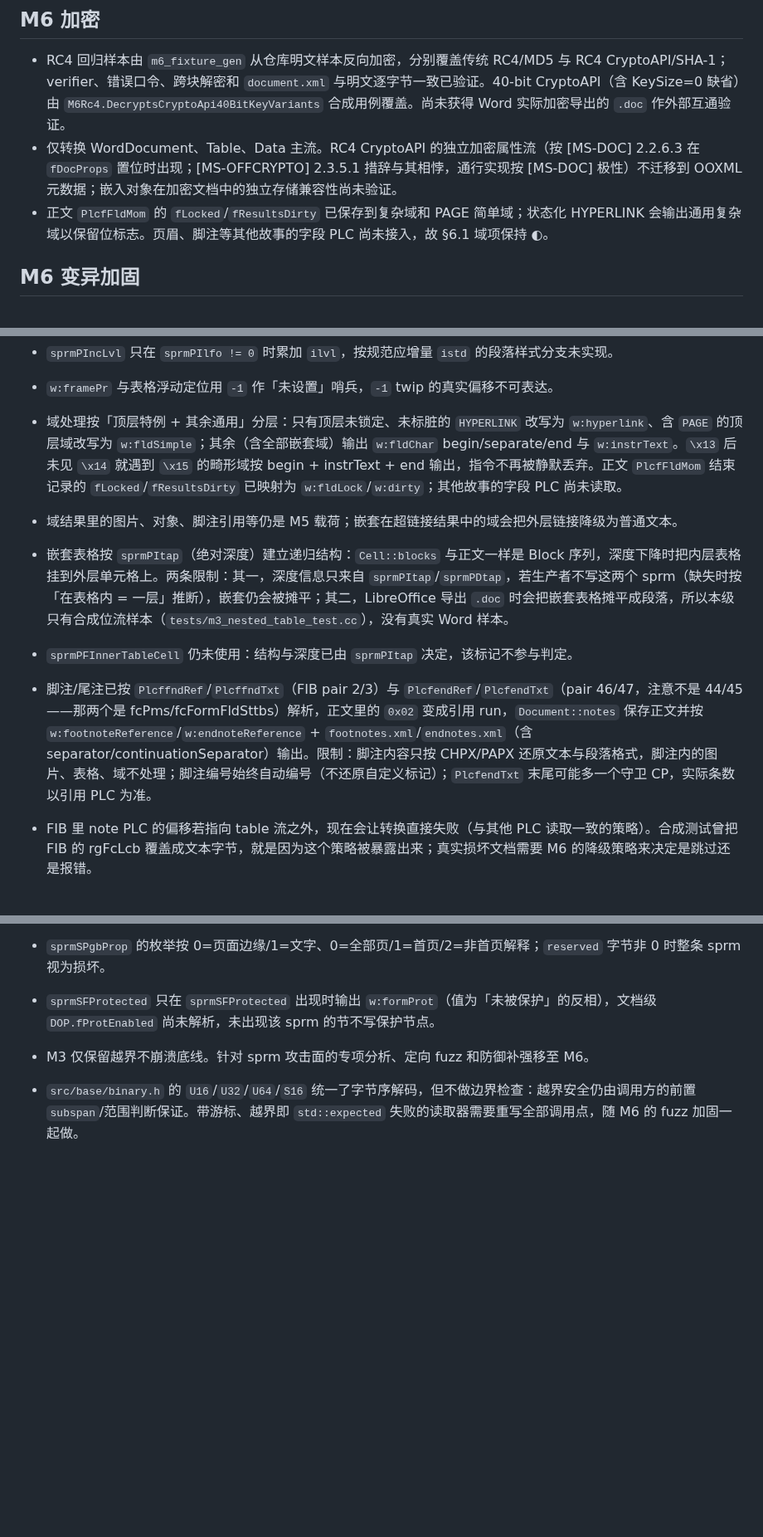
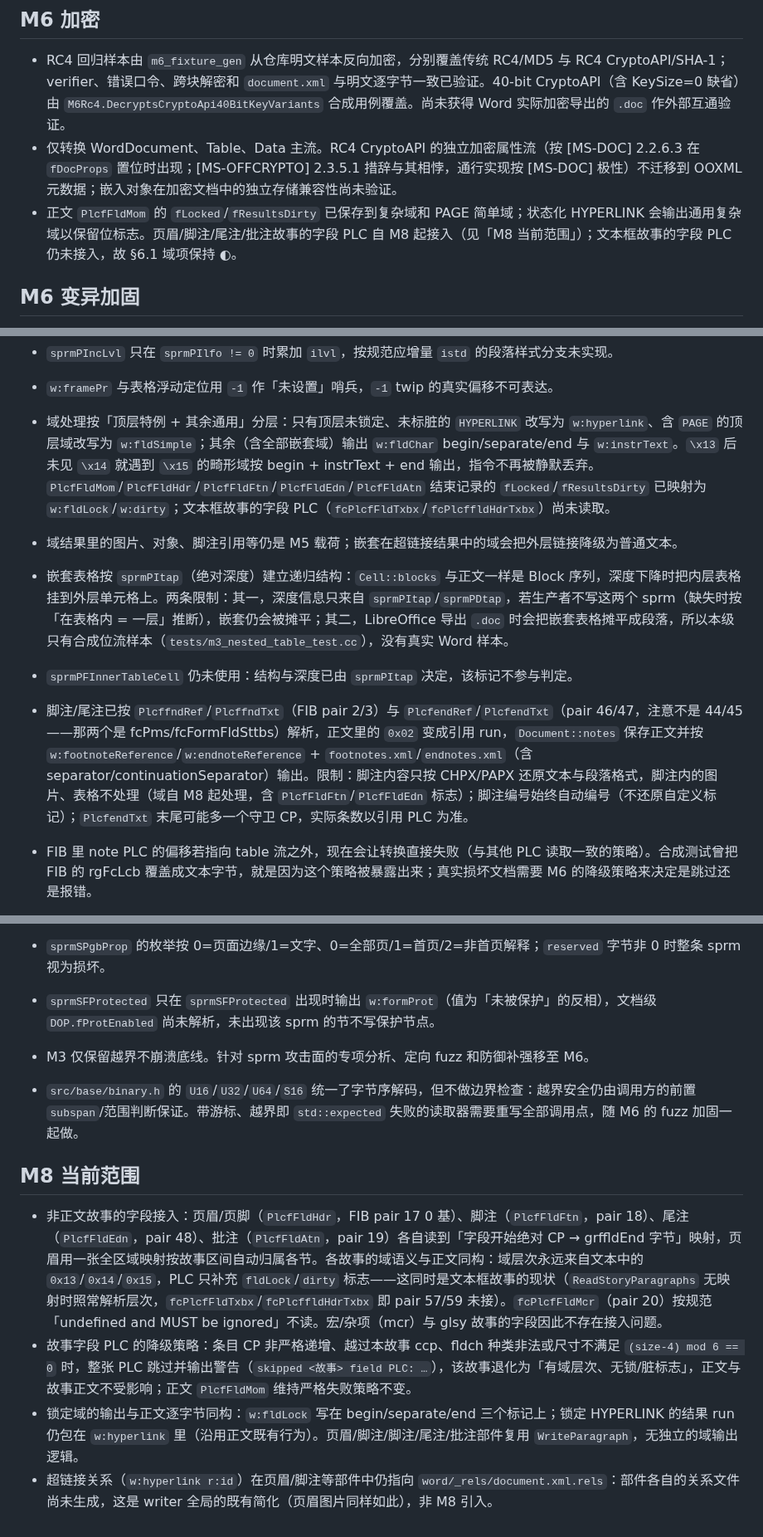
Before and after one commit to congduan/doccraft, a Markdown page: docs/KNOWN-SIMPLIFICATIONS.md, 3 parts joined by grey strips. Shown at 83% size. Drawn GitHub-style; blank space fills up the shorter version.

Commit message:
docs: record M8 story field PLC wiring and its limits
DESIGN 6.1 keeps the field item partial: hdr/ftn/edn/atn stories now
match main-story field semantics, but textbox story PLCs (pairs 57/59)
stay unwired. KNOWN-SIMPLIFICATIONS drops the "other stories not
wired" entries, lifts the footnote/header "fields not processed"
caveats and adds an M8 section for the per-story coverage, the
malformed-PLC degradation policy and the shared document.xml.rels
simplification.

Co-Authored-By: Claude Code <noreply@anthropic.com>

```diff
--- a/docs/KNOWN-SIMPLIFICATIONS.md
+++ b/docs/KNOWN-SIMPLIFICATIONS.md
@@ -37,7 +37,7 @@
 
 - RC4 回归样本由 `m6_fixture_gen` 从仓库明文样本反向加密，分别覆盖传统 RC4/MD5 与 RC4 CryptoAPI/SHA-1；verifier、错误口令、跨块解密和 `document.xml` 与明文逐字节一致已验证。40-bit CryptoAPI（含 KeySize=0 缺省）由 `M6Rc4.DecryptsCryptoApi40BitKeyVariants` 合成用例覆盖。尚未获得 Word 实际加密导出的 `.doc` 作外部互通验证。
 - 仅转换 WordDocument、Table、Data 主流。RC4 CryptoAPI 的独立加密属性流（按 [MS-DOC] 2.2.6.3 在 `fDocProps` 置位时出现；[MS-OFFCRYPTO] 2.3.5.1 措辞与其相悖，通行实现按 [MS-DOC] 极性）不迁移到 OOXML 元数据；嵌入对象在加密文档中的独立存储兼容性尚未验证。
-- 正文 `PlcfFldMom` 的 `fLocked`/`fResultsDirty` 已保存到复杂域和 PAGE 简单域；状态化 HYPERLINK 会输出通用复杂域以保留位标志。页眉、脚注等其他故事的字段 PLC 尚未接入，故 §6.1 域项保持 ◐。
+- 正文 `PlcfFldMom` 的 `fLocked`/`fResultsDirty` 已保存到复杂域和 PAGE 简单域；状态化 HYPERLINK 会输出通用复杂域以保留位标志。页眉/脚注/尾注/批注故事的字段 PLC 自 M8 起接入（见「M8 当前范围」）；文本框故事的字段 PLC 仍未接入，故 §6.1 域项保持 ◐。
 
 ## M6 变异加固
 
@@ -63,11 +63,11 @@
 - SHD80 系列（`sprmCShd80`/`sprmPShd80`/`sprmTDefTableShd80`）走 16 色调色板，索引 0（自动色）不产生 `w:shd`；现代 SHD 操作数仍以 COLORREF 优先。
 - `sprmPIncLvl` 只在 `sprmPIlfo != 0` 时累加 `ilvl`，按规范应增量 `istd` 的段落样式分支未实现。
 - `w:framePr` 与表格浮动定位用 `-1` 作「未设置」哨兵，`-1` twip 的真实偏移不可表达。
-- 域处理按「顶层特例 + 其余通用」分层：只有顶层未锁定、未标脏的 `HYPERLINK` 改写为 `w:hyperlink`、含 `PAGE` 的顶层域改写为 `w:fldSimple`；其余（含全部嵌套域）输出 `w:fldChar` begin/separate/end 与 `w:instrText`。`\x13` 后未见 `\x14` 就遇到 `\x15` 的畸形域按 begin + instrText + end 输出，指令不再被静默丢弃。正文 `PlcfFldMom` 结束记录的 `fLocked`/`fResultsDirty` 已映射为 `w:fldLock`/`w:dirty`；其他故事的字段 PLC 尚未读取。
+- 域处理按「顶层特例 + 其余通用」分层：只有顶层未锁定、未标脏的 `HYPERLINK` 改写为 `w:hyperlink`、含 `PAGE` 的顶层域改写为 `w:fldSimple`；其余（含全部嵌套域）输出 `w:fldChar` begin/separate/end 与 `w:instrText`。`\x13` 后未见 `\x14` 就遇到 `\x15` 的畸形域按 begin + instrText + end 输出，指令不再被静默丢弃。`PlcfFldMom`/`PlcfFldHdr`/`PlcfFldFtn`/`PlcfFldEdn`/`PlcfFldAtn` 结束记录的 `fLocked`/`fResultsDirty` 已映射为 `w:fldLock`/`w:dirty`；文本框故事的字段 PLC（`fcPlcfFldTxbx`/`fcPlcffldHdrTxbx`）尚未读取。
 - 域结果里的图片、对象、脚注引用等仍是 M5 载荷；嵌套在超链接结果中的域会把外层链接降级为普通文本。
 - 嵌套表格按 `sprmPItap`（绝对深度）建立递归结构：`Cell::blocks` 与正文一样是 Block 序列，深度下降时把内层表格挂到外层单元格上。两条限制：其一，深度信息只来自 `sprmPItap`/`sprmPDtap`，若生产者不写这两个 sprm（缺失时按「在表格内 = 一层」推断），嵌套仍会被摊平；其二，LibreOffice 导出 `.doc` 时会把嵌套表格摊平成段落，所以本级只有合成位流样本（`tests/m3_nested_table_test.cc`），没有真实 Word 样本。
 - `sprmPFInnerTableCell` 仍未使用：结构与深度已由 `sprmPItap` 决定，该标记不参与判定。
-- 脚注/尾注已按 `PlcffndRef`/`PlcffndTxt`（FIB pair 2/3）与 `PlcfendRef`/`PlcfendTxt`（pair 46/47，注意不是 44/45——那两个是 fcPms/fcFormFldSttbs）解析，正文里的 `0x02` 变成引用 run，`Document::notes` 保存正文并按 `w:footnoteReference`/`w:endnoteReference` + `footnotes.xml`/`endnotes.xml`（含 separator/continuationSeparator）输出。限制：脚注内容只按 CHPX/PAPX 还原文本与段落格式，脚注内的图片、表格、域不处理；脚注编号始终自动编号（不还原自定义标记）；`PlcfendTxt` 末尾可能多一个守卫 CP，实际条数以引用 PLC 为准。
+- 脚注/尾注已按 `PlcffndRef`/`PlcffndTxt`（FIB pair 2/3）与 `PlcfendRef`/`PlcfendTxt`（pair 46/47，注意不是 44/45——那两个是 fcPms/fcFormFldSttbs）解析，正文里的 `0x02` 变成引用 run，`Document::notes` 保存正文并按 `w:footnoteReference`/`w:endnoteReference` + `footnotes.xml`/`endnotes.xml`（含 separator/continuationSeparator）输出。限制：脚注内容只按 CHPX/PAPX 还原文本与段落格式，脚注内的图片、表格不处理（域自 M8 起处理，含 `PlcfFldFtn`/`PlcfFldEdn` 标志）；脚注编号始终自动编号（不还原自定义标记）；`PlcfendTxt` 末尾可能多一个守卫 CP，实际条数以引用 PLC 为准。
 - FIB 里 note PLC 的偏移若指向 table 流之外，现在会让转换直接失败（与其他 PLC 读取一致的策略）。合成测试曾把 FIB 的 rgFcLcb 覆盖成文本字节，就是因为这个策略被暴露出来；真实损坏文档需要 M6 的降级策略来决定是跳过还是报错。
 - 批注按 `PlcfandRef`（FIB pair 4）+ `PlcfandTxt`（pair 5）+ `GrpXstAtnOwners`（pair 36）解析：正文的 `0x05` 变成锚点 run，`Document::comments` 保存正文与作者，输出 `comments.xml` 与 `w:commentRangeStart`/`w:commentRangeEnd`/`w:commentReference`。限制：锚点是**零长度区间**（真实 Word 里批注可覆盖一段文字，本实现只在引用点开合）；作者名依赖 ATRDPre10 第 20 字节的作者索引，索引越界时退化为姓名缩写（该偏移是从 LibreOffice 样本反推的，未经 Word 样本验证）；批注时间戳未保留（ATRDPre10 无日期字段，`w:date` 省略）。
 - 书签按 `SttbfBkmk`（FIB pair 21）+ `PlcfBkf`（pair 22）+ `PlcfBkl`（pair 23）解析，`w:bookmarkStart`/`w:bookmarkEnd` 输出在正文对应 CP 处。限制：`BKF` 的其他字段（`ITBKLSync` 等）忽略；名字缺失时按 `Bookmark<序号>` 兜底；只处理主文本（`ccpText`）范围的书签，页眉/脚注/批注故事内的书签不输出；未做 `ibkl` 之外的配对校验，`ibkl` 越界的书签整条丢弃。
@@ -91,3 +91,10 @@
 - `sprmSFProtected` 只在 `sprmSFProtected` 出现时输出 `w:formProt`（值为「未被保护」的反相），文档级 `DOP.fProtEnabled` 尚未解析，未出现该 sprm 的节不写保护节点。
 - M3 仅保留越界不崩溃底线。针对 sprm 攻击面的专项分析、定向 fuzz 和防御补强移至 M6。
 - `src/base/binary.h` 的 `U16`/`U32`/`U64`/`S16` 统一了字节序解码，但不做边界检查：越界安全仍由调用方的前置 `subspan`/范围判断保证。带游标、越界即 `std::expected` 失败的读取器需要重写全部调用点，随 M6 的 fuzz 加固一起做。
+
+## M8 当前范围
+
+- 非正文故事的字段接入：页眉/页脚（`PlcfFldHdr`，FIB pair 17 0 基）、脚注（`PlcfFldFtn`，pair 18）、尾注（`PlcfFldEdn`，pair 48）、批注（`PlcfFldAtn`，pair 19）各自读到「字段开始绝对 CP → grffldEnd 字节」映射，页眉用一张全区域映射按故事区间自动归属各节。各故事的域语义与正文同构：域层次永远来自文本中的 `0x13`/`0x14`/`0x15`，PLC 只补充 `fldLock`/`dirty` 标志——这同时是文本框故事的现状（`ReadStoryParagraphs` 无映射时照常解析层次，`fcPlcfFldTxbx`/`fcPlcffldHdrTxbx` 即 pair 57/59 未接）。`fcPlcfFldMcr`（pair 20）按规范「undefined and MUST be ignored」不读。宏/杂项（mcr）与 glsy 故事的字段因此不存在接入问题。
+- 故事字段 PLC 的降级策略：条目 CP 非严格递增、越过本故事 ccp、fldch 种类非法或尺寸不满足 `(size-4) mod 6 == 0` 时，整张 PLC 跳过并输出警告（`skipped <故事> field PLC: …`），该故事退化为「有域层次、无锁/脏标志」，正文与故事正文不受影响；正文 `PlcfFldMom` 维持严格失败策略不变。
+- 锁定域的输出与正文逐字节同构：`w:fldLock` 写在 begin/separate/end 三个标记上；锁定 HYPERLINK 的结果 run 仍包在 `w:hyperlink` 里（沿用正文既有行为）。页眉/脚注/脚注/尾注/批注部件复用 `WriteParagraph`，无独立的域输出逻辑。
+- 超链接关系（`w:hyperlink r:id`）在页眉/脚注等部件中仍指向 `word/_rels/document.xml.rels`：部件各自的关系文件尚未生成，这是 writer 全局的既有简化（页眉图片同样如此），非 M8 引入。
```
Also changed, not shown: other parts of docs/KNOWN-SIMPLIFICATIONS.md (+1 -1 lines), docs/DESIGN.md (+1 -1 lines).
